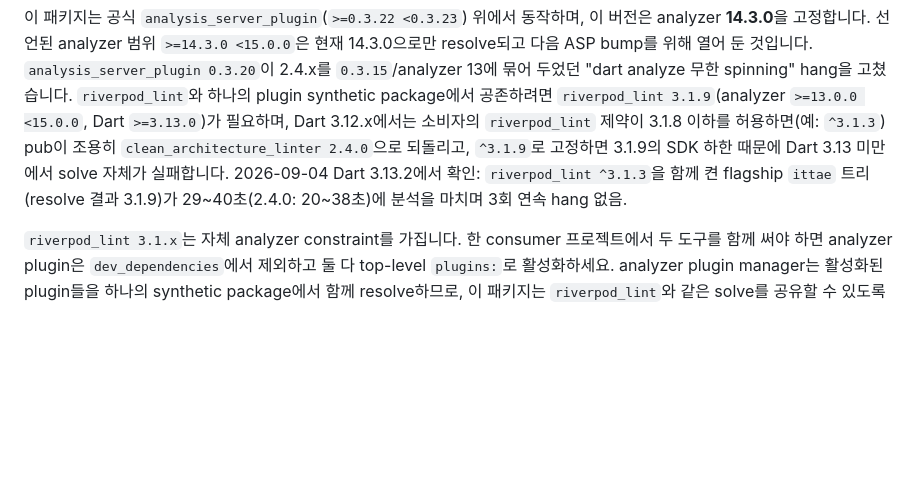
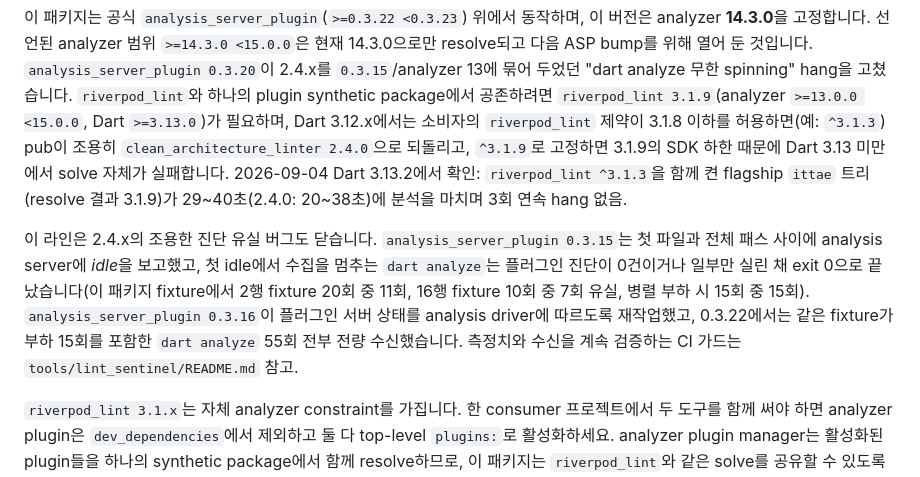
Before and after one commit to ittae/clean_architecture_linter, a Markdown page: README_KO.md, the part around the change. GitHub-like rendering; blank space fills up the shorter version.

```diff
--- a/README_KO.md
+++ b/README_KO.md
@@ -139,6 +139,8 @@ warning - lib/bad_examples/features/todo/data/repositories/todo_repository_impl.
 ## 🧩 호환성 — analyzer 14 / Riverpod 3+
 
 이 패키지는 공식 `analysis_server_plugin`(`>=0.3.22 <0.3.23`) 위에서 동작하며, 이 버전은 analyzer **14.3.0**을 고정합니다. 선언된 analyzer 범위 `>=14.3.0 <15.0.0`은 현재 14.3.0으로만 resolve되고 다음 ASP bump를 위해 열어 둔 것입니다. `analysis_server_plugin 0.3.20`이 2.4.x를 `0.3.15`/analyzer 13에 묶어 두었던 "dart analyze 무한 spinning" hang을 고쳤습니다. `riverpod_lint`와 하나의 plugin synthetic package에서 공존하려면 `riverpod_lint 3.1.9`(analyzer `>=13.0.0 <15.0.0`, Dart `>=3.13.0`)가 필요하며, Dart 3.12.x에서는 소비자의 `riverpod_lint` 제약이 3.1.8 이하를 허용하면(예: `^3.1.3`) pub이 조용히 `clean_architecture_linter 2.4.0`으로 되돌리고, `^3.1.9`로 고정하면 3.1.9의 SDK 하한 때문에 Dart 3.13 미만에서 solve 자체가 실패합니다. 2026-09-04 Dart 3.13.2에서 확인: `riverpod_lint ^3.1.3`을 함께 켠 flagship `ittae` 트리(resolve 결과 3.1.9)가 29~40초(2.4.0: 20~38초)에 분석을 마치며 3회 연속 hang 없음.
+
+이 라인은 2.4.x의 조용한 진단 유실 버그도 닫습니다. `analysis_server_plugin 0.3.15`는 첫 파일과 전체 패스 사이에 analysis server에 *idle*을 보고했고, 첫 idle에서 수집을 멈추는 `dart analyze`는 플러그인 진단이 0건이거나 일부만 실린 채 exit 0으로 끝났습니다(이 패키지 fixture에서 2행 fixture 20회 중 11회, 16행 fixture 10회 중 7회 유실, 병렬 부하 시 15회 중 15회). `analysis_server_plugin 0.3.16`이 플러그인 서버 상태를 analysis driver에 따르도록 재작업했고, 0.3.22에서는 같은 fixture가 부하 15회를 포함한 `dart analyze` 55회 전부 전량 수신했습니다. 측정치와 수신을 계속 검증하는 CI 가드는 `tools/lint_sentinel/README.md` 참고.
 
 `riverpod_lint 3.1.x`는 자체 analyzer constraint를 가집니다. 한 consumer 프로젝트에서 두 도구를 함께 써야 하면 analyzer plugin은 `dev_dependencies`에서 제외하고 둘 다 top-level `plugins:`로 활성화하세요. analyzer plugin manager는 활성화된 plugin들을 하나의 synthetic package에서 함께 resolve하므로, 이 패키지는 `riverpod_lint`와 같은 solve를 공유할 수 있도록 analyzer 범위를 맞춥니다:
 
```
Also changed, not shown: README.md (+2 -0 lines).
